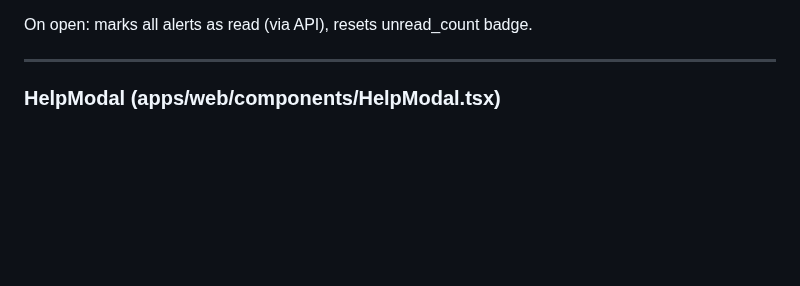
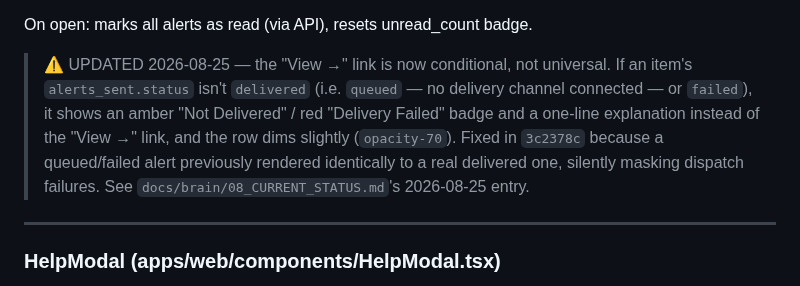
Before and after one commit to kashifnehal/bluebeaconresearch, a Markdown page: docs/claude_project/06_COMPONENTS.md, the part around the change. GitHub-like rendering; blank space fills up the shorter version.

Commit message:
docs(claude_project): annotate NotificationPanel spec for status badges
Mirrors the 01_PRODUCT.md annotation added in 56dd1f1 -- 06_COMPONENTS.md
had the same "each item: dot + time + title + View link" spec, now
stale for queued/failed alerts_sent rows after 3c2378c.

Co-Authored-By: Claude Sonnet 5 <noreply@anthropic.com>

```diff
--- a/docs/claude_project/06_COMPONENTS.md
+++ b/docs/claude_project/06_COMPONENTS.md
@@ -79,6 +79,14 @@ Content:
 - Footer: "Manage alert rules →" → /alerts
 
 On open: marks all alerts as read (via API), resets unread_count badge.
+
+> ⚠️ UPDATED 2026-08-25 — the "View →" link is now conditional, not universal. If an
+> item's `alerts_sent.status` isn't `delivered` (i.e. `queued` — no delivery channel
+> connected — or `failed`), it shows an amber "Not Delivered" / red "Delivery Failed"
+> badge and a one-line explanation instead of the "View →" link, and the row dims
+> slightly (`opacity-70`). Fixed in `3c2378c` because a queued/failed alert previously
+> rendered identically to a real delivered one, silently masking dispatch failures. See
+> `docs/brain/08_CURRENT_STATUS.md`'s 2026-08-25 entry.
 
 ---
 
```
